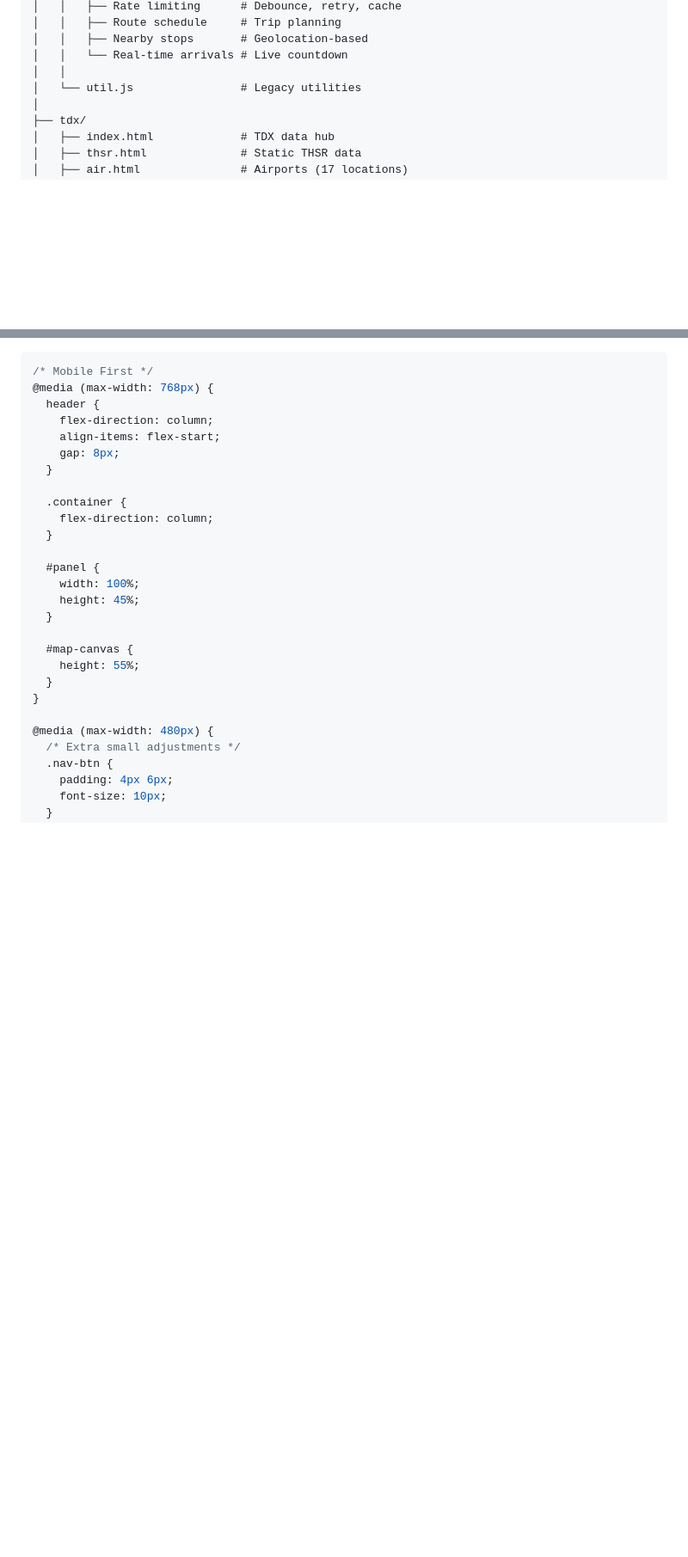
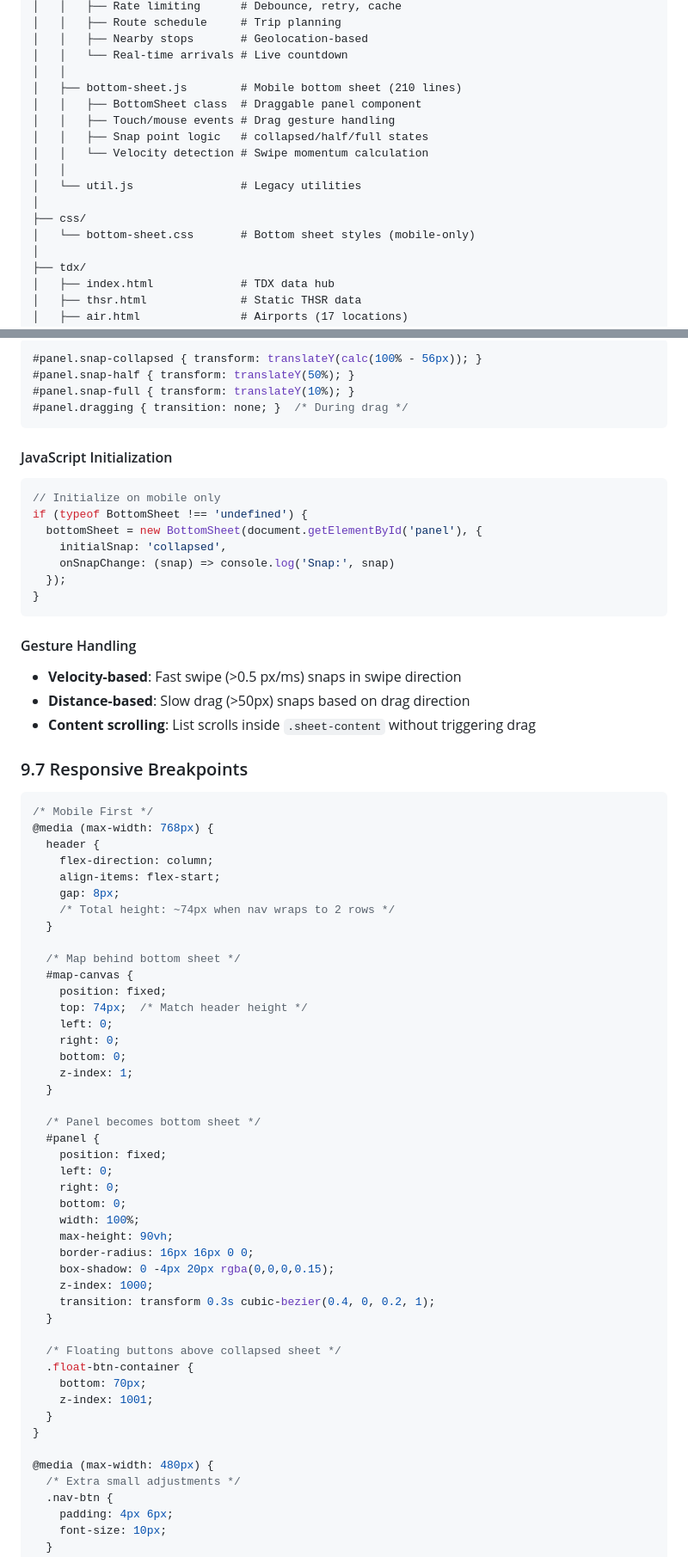
Before and after one commit to oouyang/ubike, a Markdown page: DESIGN.md, 2 parts joined by grey strips. Shown at 86% size. Drawn GitHub-style; blank space fills up the shorter version.

````diff
--- a/DESIGN.md
+++ b/DESIGN.md
@@ -133,7 +133,16 @@ ubike/
 │   │   ├── Nearby stops       # Geolocation-based
 │   │   └── Real-time arrivals # Live countdown
 │   │
+│   ├── bottom-sheet.js        # Mobile bottom sheet (210 lines)
+│   │   ├── BottomSheet class  # Draggable panel component
+│   │   ├── Touch/mouse events # Drag gesture handling
+│   │   ├── Snap point logic   # collapsed/half/full states
+│   │   └── Velocity detection # Swipe momentum calculation
+│   │
 │   └── util.js                # Legacy utilities
+│
+├── css/
+│   └── bottom-sheet.css       # Bottom sheet styles (mobile-only)
 │
 ├── tdx/
 │   ├── index.html             # TDX data hub
@@ -922,3 +972,29 @@ header {
+```css
+#panel.snap-collapsed { transform: translateY(calc(100% - 56px)); }
+#panel.snap-half { transform: translateY(50%); }
+#panel.snap-full { transform: translateY(10%); }
+#panel.dragging { transition: none; }  /* During drag */
+```
+
+#### JavaScript Initialization
+
+```javascript
+// Initialize on mobile only
+if (typeof BottomSheet !== 'undefined') {
+  bottomSheet = new BottomSheet(document.getElementById('panel'), {
+    initialSnap: 'collapsed',
+    onSnapChange: (snap) => console.log('Snap:', snap)
+  });
+}
+```
+
+#### Gesture Handling
+
+- **Velocity-based**: Fast swipe (>0.5 px/ms) snaps in swipe direction
+- **Distance-based**: Slow drag (>50px) snaps based on drag direction
+- **Content scrolling**: List scrolls inside `.sheet-content` without triggering drag
+
+### 9.7 Responsive Breakpoints
 
 ```css
 /* Mobile First */
@@ -927,19 +1003,37 @@ header {
     flex-direction: column;
     align-items: flex-start;
     gap: 8px;
+    /* Total height: ~74px when nav wraps to 2 rows */
   }
 
-  .container {
-    flex-direction: column;
+  /* Map behind bottom sheet */
+  #map-canvas {
+    position: fixed;
+    top: 74px;  /* Match header height */
+    left: 0;
+    right: 0;
+    bottom: 0;
+    z-index: 1;
   }
 
+  /* Panel becomes bottom sheet */
   #panel {
+    position: fixed;
+    left: 0;
+    right: 0;
+    bottom: 0;
     width: 100%;
-    height: 45%;
+    max-height: 90vh;
+    border-radius: 16px 16px 0 0;
+    box-shadow: 0 -4px 20px rgba(0,0,0,0.15);
+    z-index: 1000;
+    transition: transform 0.3s cubic-bezier(0.4, 0, 0.2, 1);
   }
 
-  #map-canvas {
-    height: 55%;
+  /* Floating buttons above collapsed sheet */
+  .float-btn-container {
+    bottom: 70px;
+    z-index: 1001;
   }
 }
 
````
Also changed, not shown: other parts of DESIGN.md (+44 -1 lines), CLAUDE.md (+50 -0 lines).
